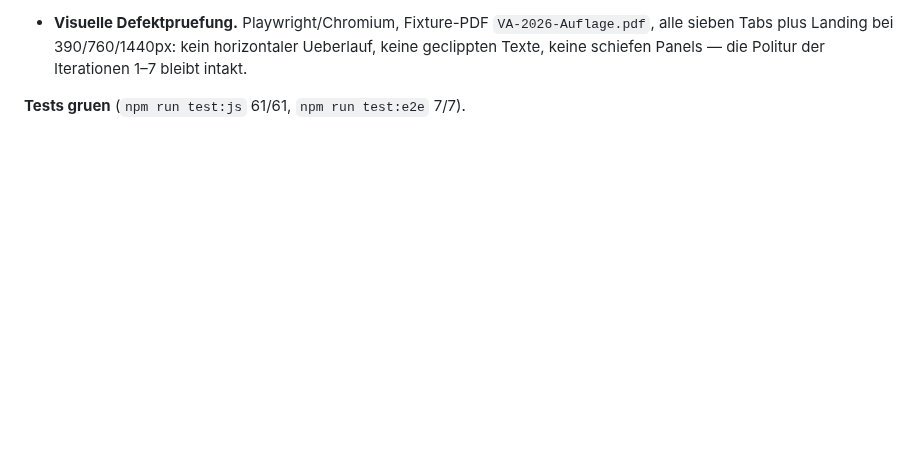
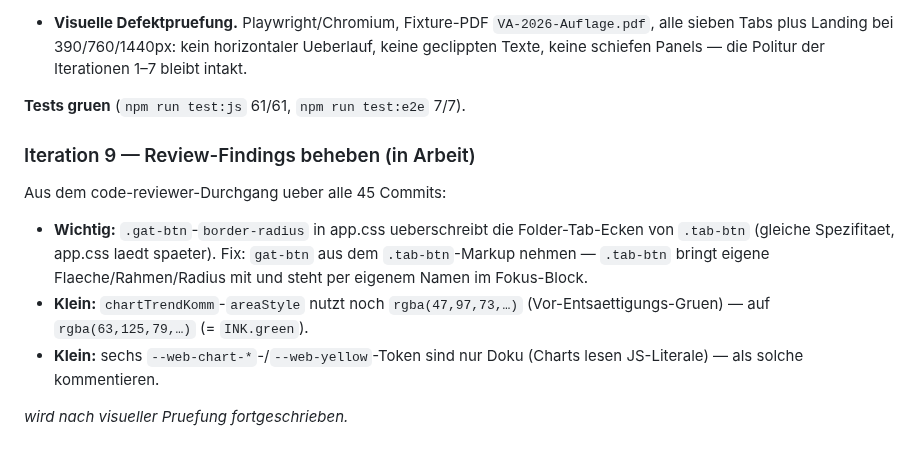
Before and after one commit to GrueneAT/gemeindefinanzen, a Markdown page: docs/web-design-system.md, the part around the change. GitHub-like rendering; blank space fills up the shorter version.

Commit message:
ye9ih: Iteration 9 spezifizieren — Review-Findings

```diff
--- a/docs/web-design-system.md
+++ b/docs/web-design-system.md
@@ -405,3 +405,18 @@ Tastatur-Fokus, reduzierte Bewegung und eine letzte Defektpruefung.
   Panels — die Politur der Iterationen 1–7 bleibt intakt.
 
 **Tests gruen** (`npm run test:js` 61/61, `npm run test:e2e` 7/7).
+
+### Iteration 9 — Review-Findings beheben (in Arbeit)
+
+Aus dem code-reviewer-Durchgang ueber alle 45 Commits:
+- **Wichtig:** `.gat-btn`-`border-radius` in app.css ueberschreibt die
+  Folder-Tab-Ecken von `.tab-btn` (gleiche Spezifitaet, app.css laedt
+  spaeter). Fix: `gat-btn` aus dem `.tab-btn`-Markup nehmen — `.tab-btn`
+  bringt eigene Flaeche/Rahmen/Radius mit und steht per eigenem Namen im
+  Fokus-Block.
+- **Klein:** `chartTrendKomm`-`areaStyle` nutzt noch `rgba(47,97,73,…)`
+  (Vor-Entsaettigungs-Gruen) — auf `rgba(63,125,79,…)` (= `INK.green`).
+- **Klein:** sechs `--web-chart-*`-/`--web-yellow`-Token sind nur
+  Doku (Charts lesen JS-Literale) — als solche kommentieren.
+
+_wird nach visueller Pruefung fortgeschrieben._
```
